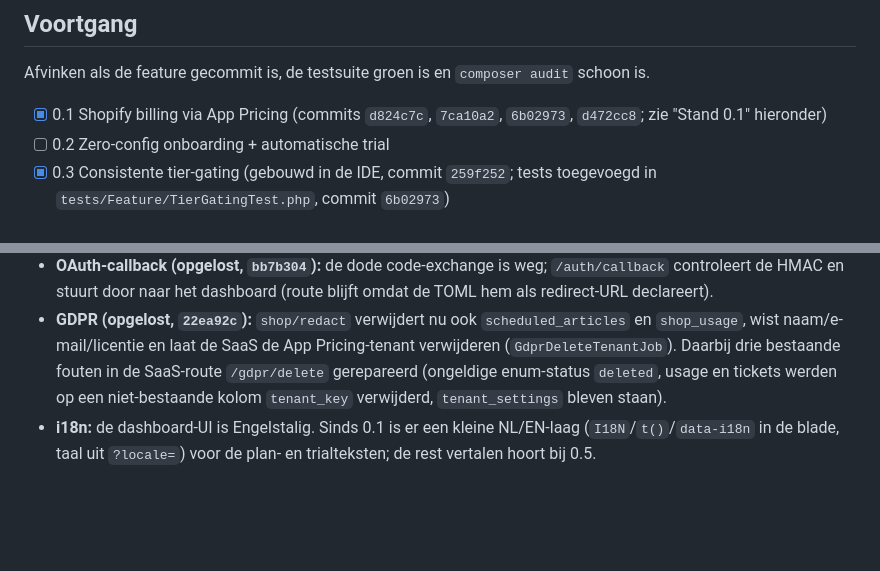
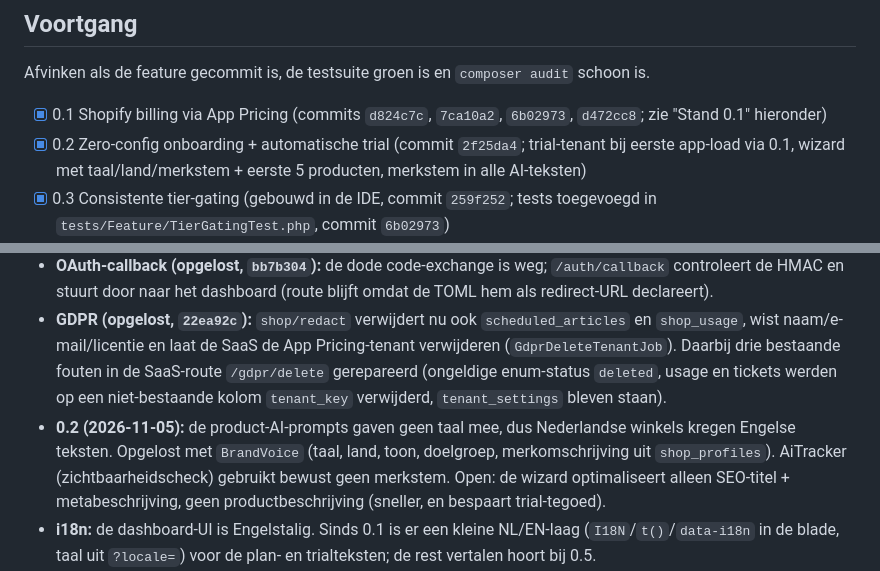
Before and after one commit to r-smink/fyndable, a Markdown page: plan-shopify-missende-features.md, 2 parts joined by grey strips. Drawn GitHub-style; blank space fills up the shorter version.

```diff
--- a/plan-shopify-missende-features.md
+++ b/plan-shopify-missende-features.md
@@ -7,7 +7,7 @@
 Afvinken als de feature gecommit is, de testsuite groen is en `composer audit` schoon is.
 
 - [x] 0.1 Shopify billing via App Pricing (commits `d824c7c`, `7ca10a2`, `6b02973`, `d472cc8`; zie "Stand 0.1" hieronder)
-- [ ] 0.2 Zero-config onboarding + automatische trial
+- [x] 0.2 Zero-config onboarding + automatische trial (commit `2f25da4`; trial-tenant bij eerste app-load via 0.1, wizard met taal/land/merkstem + eerste 5 producten, merkstem in alle AI-teksten)
 - [x] 0.3 Consistente tier-gating (gebouwd in de IDE, commit `259f252`; tests toegevoegd in `tests/Feature/TierGatingTest.php`, commit `6b02973`)
 - [x] 0.4 Library-migratie + testsuite (commits `d824c7c`, `bb7b304`: Pest, eigen dunne GraphQL/Partner-clients via `Http::`, `shopify-app-php` verwijderd, 103 tests, audit schoon)
 - [ ] 0.5 Built for Shopify-eisen
@@ -27,6 +27,7 @@ Afvinken als de feature gecommit is, de testsuite groen is en `composer audit` s
 - **Scopes:** opgelost in `d472cc8` (`read_markets,read_locales,read_translations` in `shopify.app.toml`). Werkt pas na `shopify app deploy`.
 - **OAuth-callback (opgelost, `bb7b304`):** de dode code-exchange is weg; `/auth/callback` controleert de HMAC en stuurt door naar het dashboard (route blijft omdat de TOML hem als redirect-URL declareert).
 - **GDPR (opgelost, `22ea92c`):** `shop/redact` verwijdert nu ook `scheduled_articles` en `shop_usage`, wist naam/e-mail/licentie en laat de SaaS de App Pricing-tenant verwijderen (`GdprDeleteTenantJob`). Daarbij drie bestaande fouten in de SaaS-route `/gdpr/delete` gerepareerd (ongeldige enum-status `deleted`, usage en tickets werden op een niet-bestaande kolom `tenant_key` verwijderd, `tenant_settings` bleven staan).
+- **0.2 (2026-11-05):** de product-AI-prompts gaven geen taal mee, dus Nederlandse winkels kregen Engelse teksten. Opgelost met `BrandVoice` (taal, land, toon, doelgroep, merkomschrijving uit `shop_profiles`). AiTracker (zichtbaarheidscheck) gebruikt bewust geen merkstem. Open: de wizard optimaliseert alleen SEO-titel + metabeschrijving, geen productbeschrijving (sneller, en bespaart trial-tegoed).
 - **i18n:** de dashboard-UI is Engelstalig. Sinds 0.1 is er een kleine NL/EN-laag (`I18N`/`t()`/`data-i18n` in de blade, taal uit `?locale=`) voor de plan- en trialteksten; de rest vertalen hoort bij 0.5.
 - **App Pricing (docs gecontroleerd):** klopt met het plan. Aanvullend: Partner API-endpoint `https://partners.shopify.com/{partner_id}/api/2026-10/graphql.json`, header `X-Shopify-Access-Token`, client met permissie *Manage apps*, limiet 4 req/s. `activeSubscription` geeft `null` zonder actief abonnement en heeft geen statusveld; plan zit in `items[].handle`, verder `trialEndsAt`, `cancelAtEndOfCycle`, `currentBillingCycle`, `pendingUpdate`. Redirect geeft `plan_handle` (+ `shop` bij externe URL), `charge_id` niet meer. Geen eenmalige aankopen, dus credit-packs kunnen niet via App Pricing.
 
```
Also changed, not shown: AGENTS.md (+7 -0 lines).
